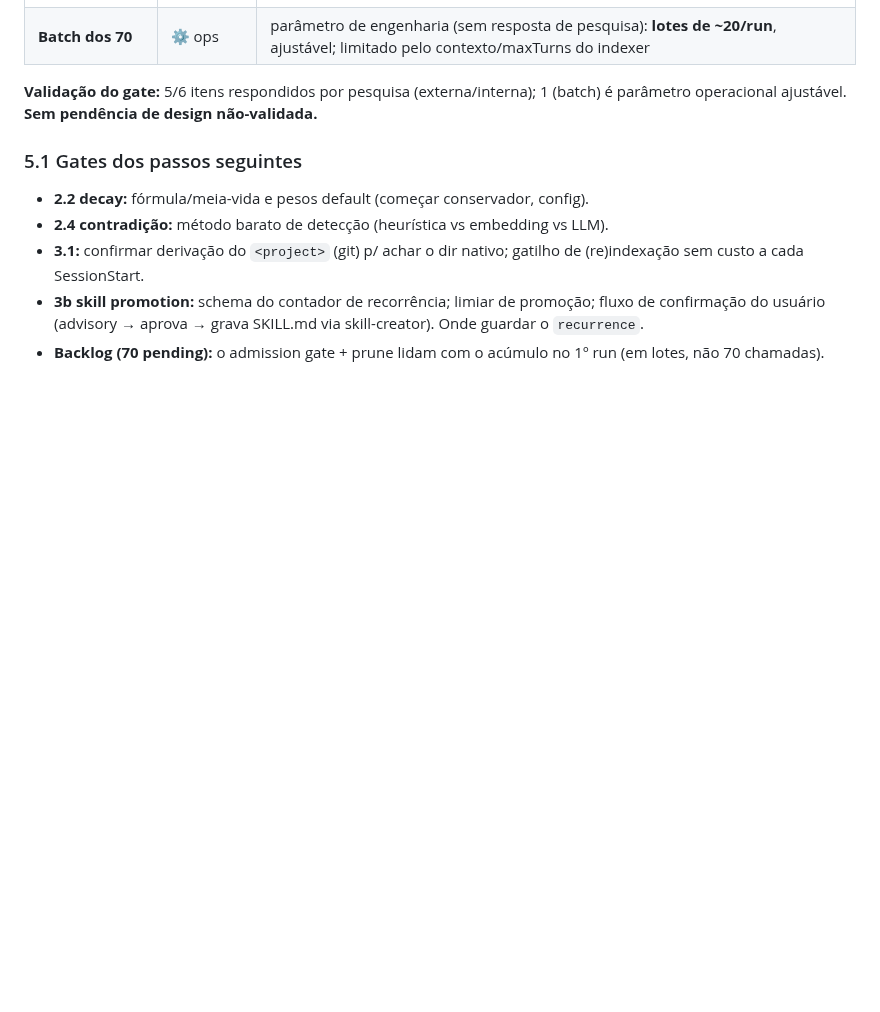
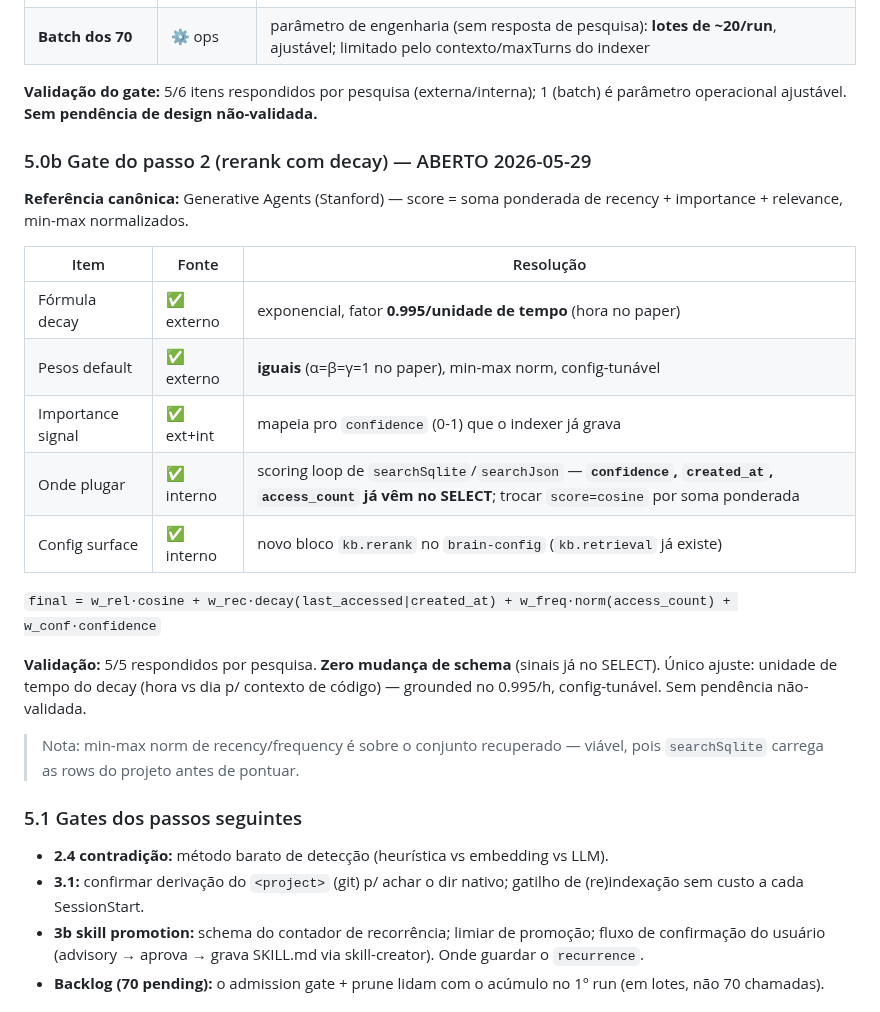
Before and after one commit to AllanSantos-DV/claude-code-plugins, a Markdown page: claude-code-boss/BRAIN-PLAN.md, the part around the change. Drawn GitHub-style; blank space fills up the shorter version.

Commit message:
docs(brain): open rerank-with-decay gate (step 2) — validated vs research
Grounded on Generative Agents (Stanford) retrieval score: weighted sum of
recency (exp decay 0.995/time-unit) + importance (maps to confidence) +
relevance (cosine), min-max normalized, equal default weights. 5/5 gate
items answered; zero schema change (signals already in searchSqlite SELECT);
plug point = scoring loop. Adds kb.rerank config block.

```diff
--- a/claude-code-boss/BRAIN-PLAN.md
+++ b/claude-code-boss/BRAIN-PLAN.md
@@ -187,8 +187,28 @@ ele já faz (+ passo de busca semântica + decisão explícita), não custo novo
 **Validação do gate:** 5/6 itens respondidos por pesquisa (externa/interna); 1
 (batch) é parâmetro operacional ajustável. **Sem pendência de design não-validada.**
 
+### 5.0b Gate do passo 2 (rerank com decay) — ABERTO 2026-05-29
+**Referência canônica:** Generative Agents (Stanford) — score = soma ponderada de
+recency + importance + relevance, min-max normalizados.
+
+| Item | Fonte | Resolução |
+|---|---|---|
+| Fórmula decay | ✅ externo | exponencial, fator **0.995/unidade de tempo** (hora no paper) |
+| Pesos default | ✅ externo | **iguais** (α=β=γ=1 no paper), min-max norm, config-tunável |
+| Importance signal | ✅ ext+int | mapeia pro `confidence` (0-1) que o indexer já grava |
+| Onde plugar | ✅ interno | scoring loop de `searchSqlite`/`searchJson` — **`confidence`, `created_at`, `access_count` já vêm no SELECT**; trocar `score=cosine` por soma ponderada |
+| Config surface | ✅ interno | novo bloco `kb.rerank` no `brain-config` (`kb.retrieval` já existe) |
+
+`final = w_rel·cosine + w_rec·decay(last_accessed|created_at) + w_freq·norm(access_count) + w_conf·confidence`
+
+**Validação:** 5/5 respondidos por pesquisa. **Zero mudança de schema** (sinais já
+no SELECT). Único ajuste: unidade de tempo do decay (hora vs dia p/ contexto de
+código) — grounded no 0.995/h, config-tunável. Sem pendência não-validada.
+
+> Nota: min-max norm de recency/frequency é sobre o conjunto recuperado — viável,
+> pois `searchSqlite` carrega as rows do projeto antes de pontuar.
+
 ### 5.1 Gates dos passos seguintes
-- **2.2 decay:** fórmula/meia-vida e pesos default (começar conservador, config).
 - **2.4 contradição:** método barato de detecção (heurística vs embedding vs LLM).
 - **3.1:** confirmar derivação do `<project>` (git) p/ achar o dir nativo;
   gatilho de (re)indexação sem custo a cada SessionStart.
```
